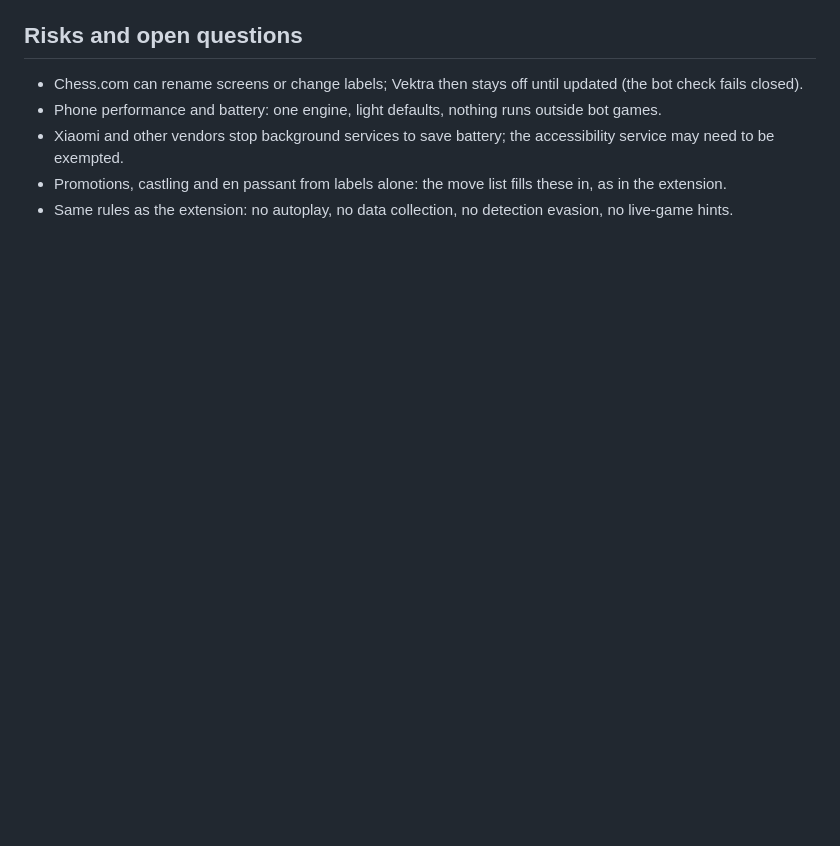
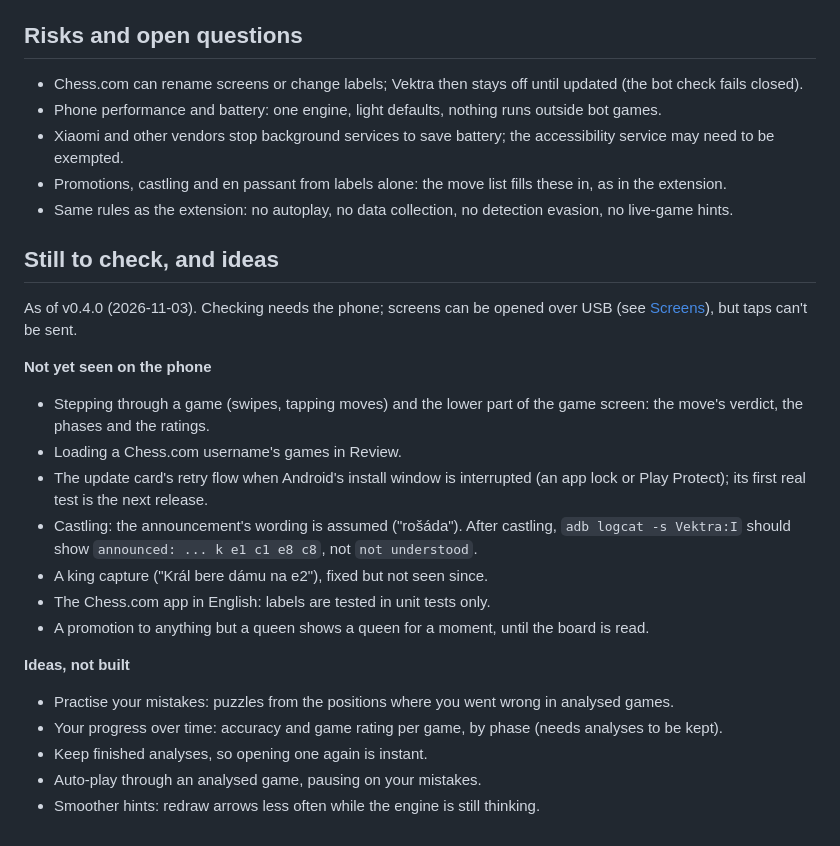
Before and after one commit to Filiposakkq/Vektra, a Markdown page: docs/ANDROID.md, the part around the change. Rendered like a GitHub page; blank space fills up the shorter version.

Commit message:
docs: what's still to check on the phone, and ideas, as of 0.4.0
Co-Authored-By: Claude Opus 5.5 <noreply@anthropic.com>

```diff
--- a/docs/ANDROID.md
+++ b/docs/ANDROID.md
@@ -310,3 +310,33 @@ hidden pages, for the chess logic and Stockfish.
   these in, as in the extension.
 - Same rules as the extension: no autoplay, no data collection, no
   detection evasion, no live-game hints.
+
+## Still to check, and ideas
+
+As of v0.4.0 (2026-11-03). Checking needs the phone; screens can be opened
+over USB (see [Screens](#screens)), but taps can't be sent.
+
+**Not yet seen on the phone**
+
+- Stepping through a game (swipes, tapping moves) and the lower part of the
+  game screen: the move's verdict, the phases and the ratings.
+- Loading a Chess.com username's games in Review.
+- The update card's retry flow when Android's install window is interrupted
+  (an app lock or Play Protect); its first real test is the next release.
+- Castling: the announcement's wording is assumed ("rošáda"). After castling,
+  `adb logcat -s Vektra:I` should show `announced: ... k e1 c1 e8 c8`, not
+  `not understood`.
+- A king capture ("Král bere dámu na e2"), fixed but not seen since.
+- The Chess.com app in English: labels are tested in unit tests only.
+- A promotion to anything but a queen shows a queen for a moment, until the
+  board is read.
+
+**Ideas, not built**
+
+- Practise your mistakes: puzzles from the positions where you went wrong in
+  analysed games.
+- Your progress over time: accuracy and game rating per game, by phase (needs
+  analyses to be kept).
+- Keep finished analyses, so opening one again is instant.
+- Auto-play through an analysed game, pausing on your mistakes.
+- Smoother hints: redraw arrows less often while the engine is still thinking.
```
